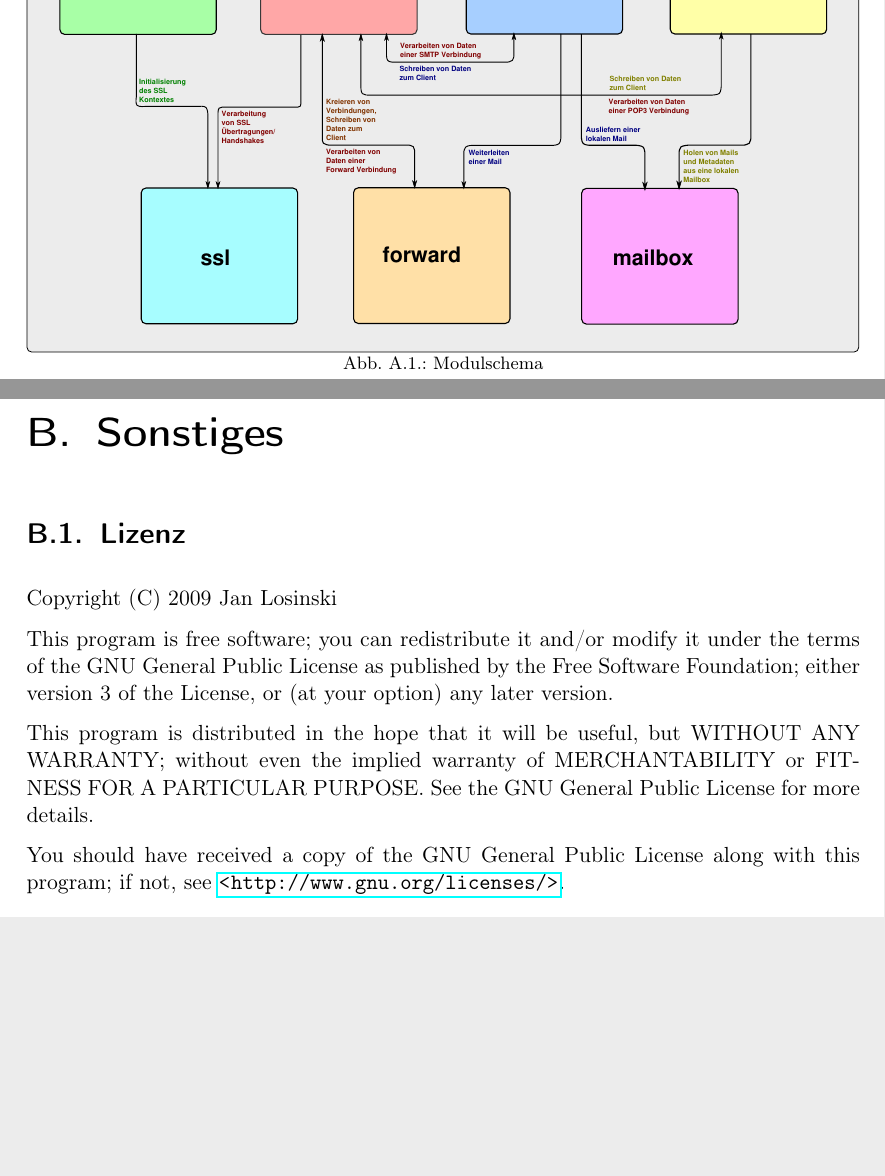
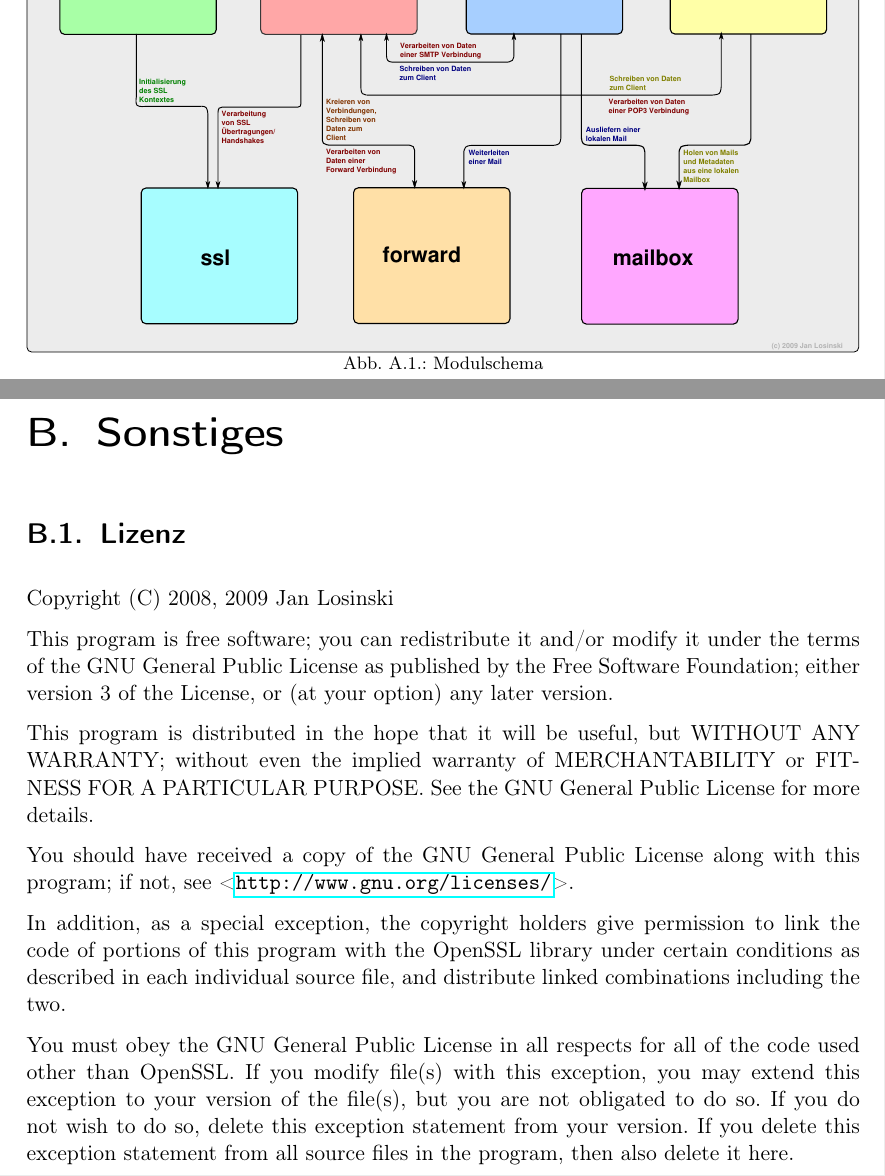
Before and after one commit to janLo/htw-computer-networks-mailserver, a LaTeX document (usage_doc/usage_doc.tex): two parts of pages 17 and 18 of 18, joined at a grey line, cut so that both start at the same text, the shorter picture padded with empty space. Compiled offline with pdfLaTeX.

```diff
--- a/usage_doc/usage_doc.tex
+++ b/usage_doc/usage_doc.tex
@@ -642,7 +642,7 @@
 \end{appendix}
 \chapter{Sonstiges}
 \section{Lizenz}
-Copyright (C) 2009 Jan Losinski
+Copyright (C) 2008, 2009 Jan Losinski
 
 This program is free software; you can redistribute it and/or modify it under
 the terms of the GNU General Public License as published by the Free Software
@@ -654,5 +654,20 @@
 PARTICULAR PURPOSE. See the GNU General Public License for more details.
 
 You should have received a copy of the GNU General Public License along with
-this program; if not, see \url{<http://www.gnu.org/licenses/>}.
+this program; if not, see <\url{http://www.gnu.org/licenses/}>.
+
+In addition, as a special exception, the copyright holders give
+permission to link the code of portions of this program with the
+OpenSSL library under certain conditions as described in each
+individual source file, and distribute linked combinations
+including the two.
+
+You must obey the GNU General Public License in all respects
+for all of the code used other than OpenSSL.  If you modify
+file(s) with this exception, you may extend this exception to your
+version of the file(s), but you are not obligated to do so.  If you
+do not wish to do so, delete this exception statement from your
+version.  If you delete this exception statement from all source
+files in the program, then also delete it here.
+
 \end{document}
```
Also changed, not shown: Makefile, usage_doc/schema.eps, usage_doc/schema.svg, 1 other file.
